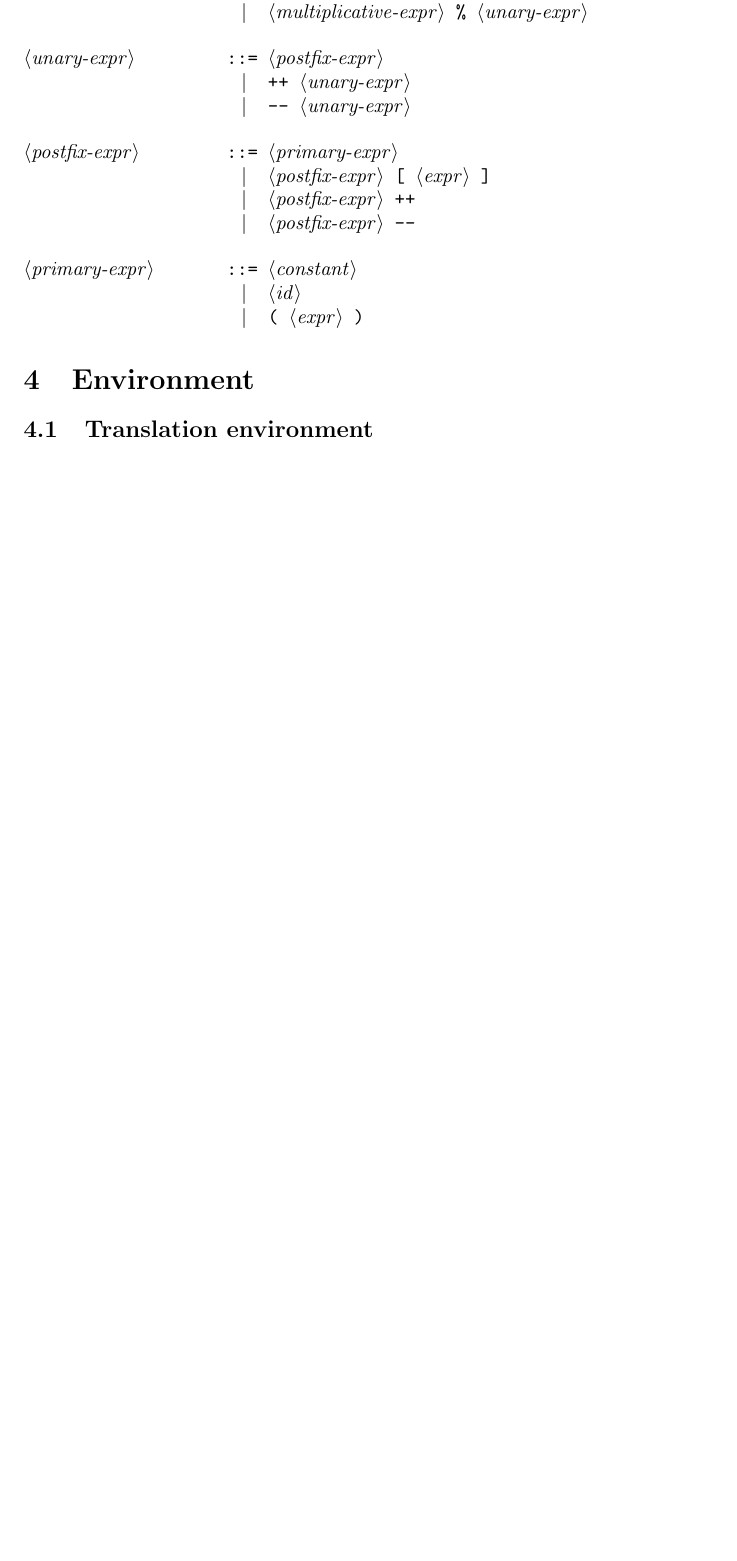
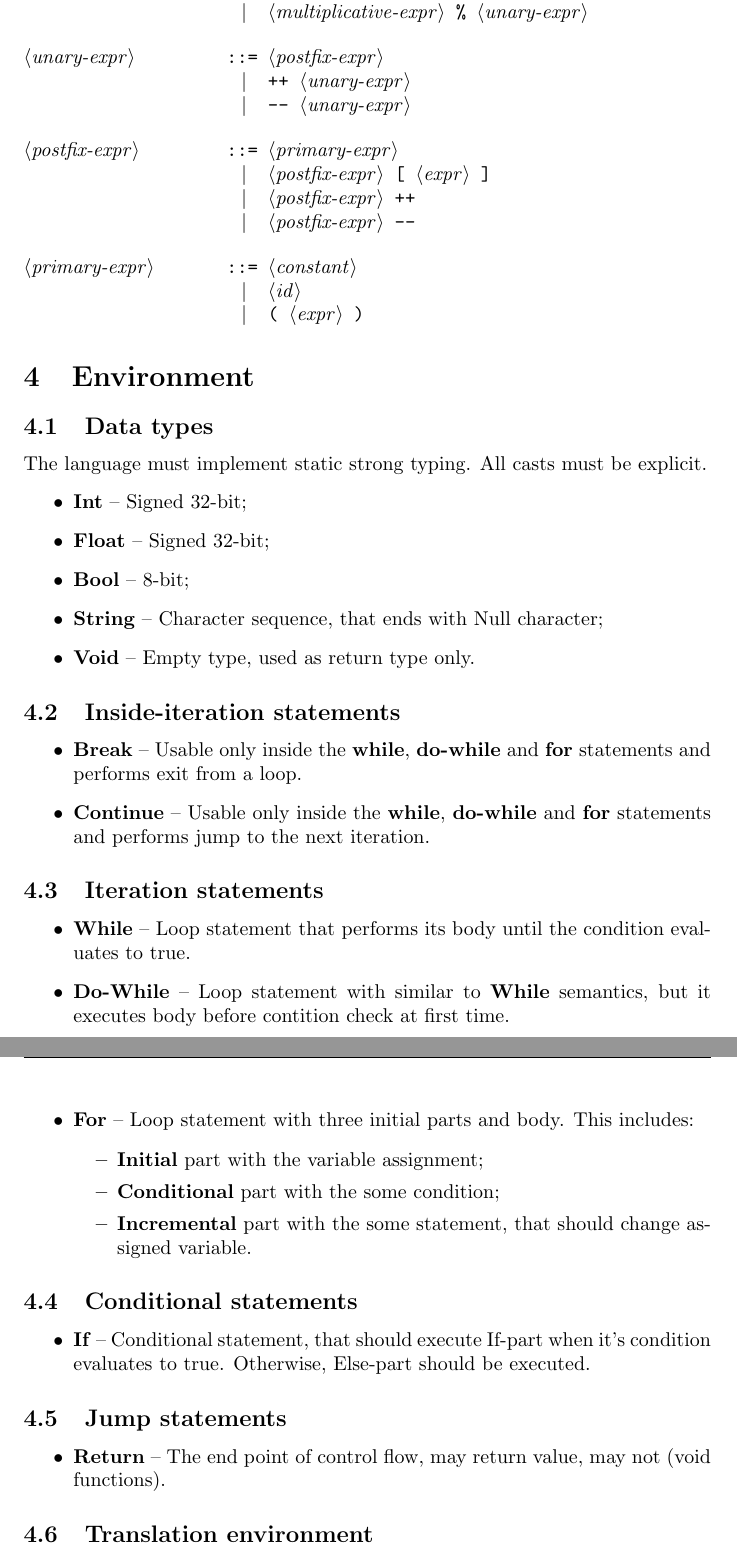
Before and after one commit to epoll-reactor/weak_compiler, a LaTeX document (doc/draft.tex): part of page 5 of 5 before the commit and two parts of pages 5 and 6 of 6 after it, the two joined at a grey line, cut so that both start at the same text, the shorter picture padded with empty space. Compiled offline with pdfLaTeX.

Commit message:
Supplement draft with types and control statements.

```diff
--- a/doc/draft.tex
+++ b/doc/draft.tex
@@ -190,6 +190,59 @@
 	\section{Environment}
 		\upshape
 
+		\subsection{Data types}
+			The language must implement static strong typing. All casts must
+			be explicit.
+			\begin{itemize}
+				\item \textbf{Int} -- Signed 32-bit;
+				\item \textbf{Float} -- Signed 32-bit;
+				\item \textbf{Bool} -- 8-bit;
+				\item \textbf{String} -- Character sequence, that ends with Null character;
+				\item \textbf{Void} -- Empty type, used as return type only.
+			\end{itemize}
+
+		\subsection{Inside-iteration statements}
+			\begin{itemize}
+				\item \textbf{Break} -- Usable only inside the \textbf{while},
+		  			\textbf{do-while} and \textbf{for} statements and performs exit from a
+			  		loop.
+
+				\item \textbf{Continue} -- Usable only inside the \textbf{while},
+		  			\textbf{do-while} and \textbf{for} statements and performs jump to
+		  			the next iteration.
+			\end{itemize}
+
+		\subsection{Iteration statements}
+			\begin{itemize}
+		  		\item \textbf{While} -- Loop statement that performs its body until the
+		  			condition evaluates to true.
+
+		  		\item \textbf{Do-While} -- Loop statement with similar to \textbf{While}
+		  			semantics, but it executes body before contition check at first time.
+
+	  			\item \textbf{For} -- Loop statement with three initial parts and body.
+	  				This includes:
+	  				\begin{itemize}
+	  					\item \textbf{Initial} part with the variable assignment;
+	  					\item \textbf{Conditional} part with the some condition;
+	  					\item \textbf{Incremental} part with the some statement, that
+	  						should change assigned variable.
+	  				\end{itemize}
+			\end{itemize}
+
+		\subsection{Conditional statements}
+			\begin{itemize}
+				\item \textbf{If} -- Conditional statement, that should execute
+				If-part when it's condition evaluates to true. Otherwise, Else-part
+				should be executed.
+			\end{itemize}
+
+		\subsection{Jump statements}
+			\begin{itemize}
+				\item \textbf{Return} -- The end point of control flow, may return
+				value, may not (void functions).
+			\end{itemize}
+
 		\subsection{Translation environment}
 			The whole program must be placed in one file to simplify translation
 			and linking (lack of it as such).
```
Also changed, not shown: doc/draft.pdf, doc/draft.tex (10 more changed lines).
